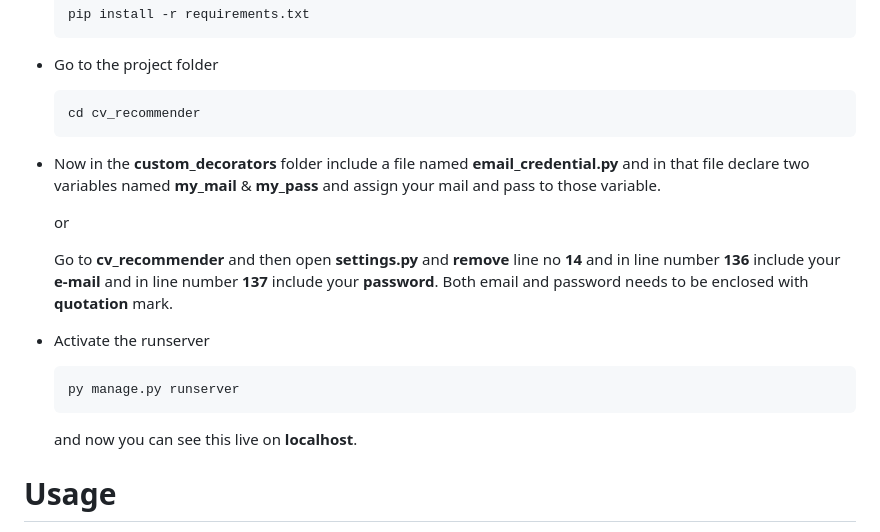
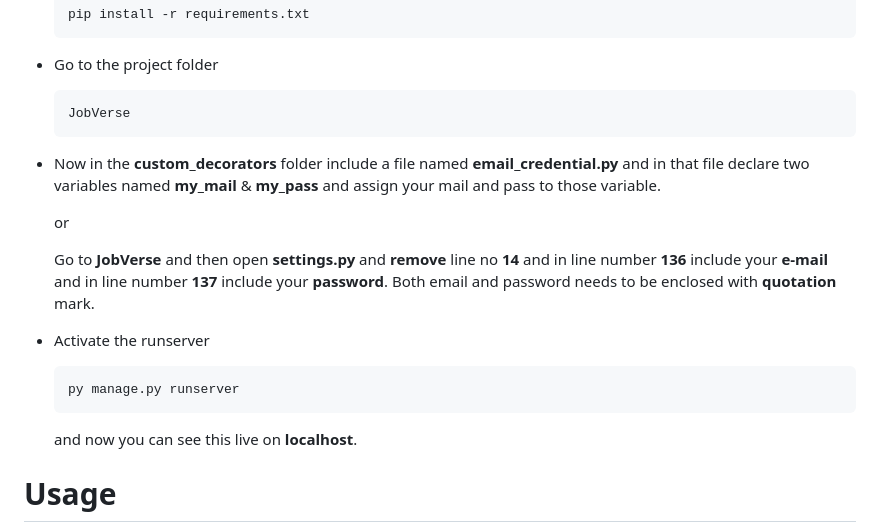
Before and after one commit to meherab23/JobVerse_Job-portal_CV-recommender, a Markdown page: README.md, the part around one of its changes. Drawn GitHub-style.

````diff
--- a/README.md
+++ b/README.md
@@ -52,14 +52,14 @@ Now, as you have successfully downloaded this repository you need to make your d
     ```
 -   Go to the project folder
     ```sh
-    cd cv_recommender
+    JobVerse
     ```
 -   Now in the **custom_decorators** folder include a file named **email_credential.py** and in that file
     declare two variables named **my_mail** & **my_pass** and assign your mail and pass to those variable.
 
     or
 
-    Go to **cv_recommender** and then open **settings.py** and **remove** line no **14** and in line number **136** include your **e-mail** and in line number **137** include your **password**. Both email and password needs to be enclosed with **quotation** mark.
+    Go to **JobVerse** and then open **settings.py** and **remove** line no **14** and in line number **136** include your **e-mail** and in line number **137** include your **password**. Both email and password needs to be enclosed with **quotation** mark.
 
 -   Activate the runserver
 
@@ -68,7 +68,6 @@ Now, as you have successfully downloaded this repository you need to make your d
     ```
 
     and now you can see this live on **localhost**.
-
 
 # Usage
 
````
Also changed, not shown: other parts of README.md (+1 -0 lines).
